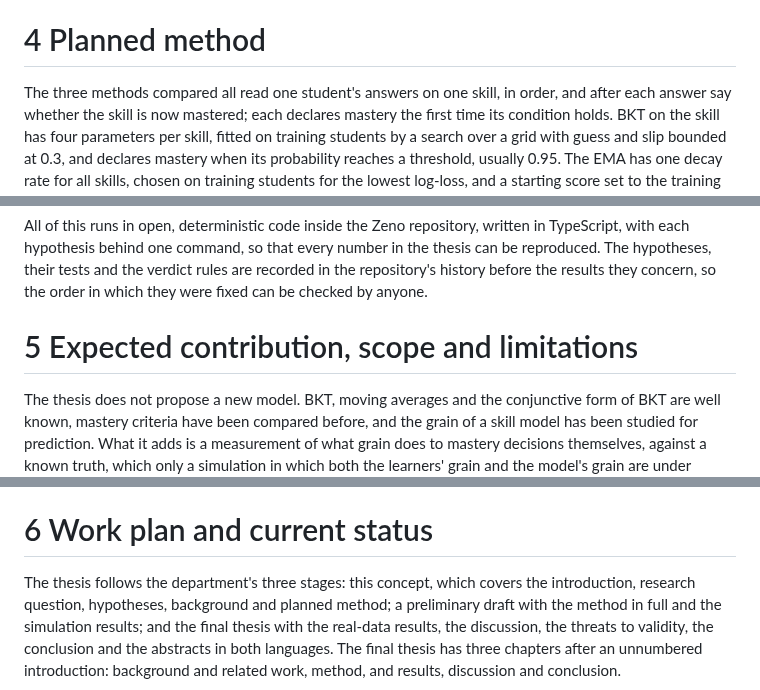
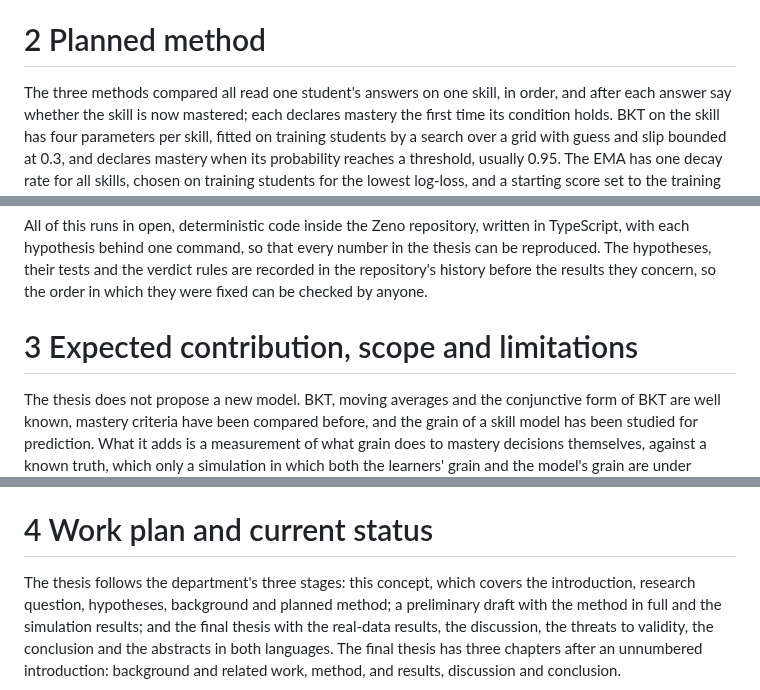
Before and after one commit to DavidTbilisi/zeno-math, a Markdown page: docs/thesis/concept-paper.md, 3 parts joined by grey strips. Rendered like a GitHub page.

```diff
--- a/docs/thesis/concept-paper.md
+++ b/docs/thesis/concept-paper.md
@@ -197,7 +261,7 @@ area under the ROC curve and calibration reported beside it. The fair test for a
 holds out whole students: the model is fitted on the rest and predicts each held-out student's answers in order,
 learning from each answer only after predicting it [@pelanek2015metrics].
 
-# 4 Planned method
+# 2 Planned method
 
 The three methods compared all read one student's answers on one skill, in order, and after each answer say whether
 the skill is now mastered; each declares mastery the first time its condition holds. BKT on the skill has four
@@ -261,7 +325,7 @@ behind one command, so that every number in the thesis can be reproduced. The hy
 rules are recorded in the repository's history before the results they concern, so the order in which they were fixed
 can be checked by anyone.
 
-# 5 Expected contribution, scope and limitations
+# 3 Expected contribution, scope and limitations
 
 The thesis does not propose a new model. BKT, moving averages and the conjunctive form of BKT are well known, mastery
 criteria have been compared before, and the grain of a skill model has been studied for prediction. What it adds is a
@@ -285,7 +349,7 @@ practising longer, and H3 is exploratory for that reason. Third, answers within
 teacher and lessons, so resampling students as if they were independent makes the intervals too narrow; the intervals
 of H1 and G4 are therefore also computed by resampling whole classes, as a robustness check.
 
-# 6 Work plan and current status
+# 4 Work plan and current status
 
 The thesis follows the department's three stages: this concept, which covers the introduction, research question,
 hypotheses, background and planned method; a preliminary draft with the method in full and the simulation results; and
```
Also changed, not shown: other parts of docs/thesis/concept-paper.md (+77 -13 lines), docs/thesis/figures/ug-logo.jpeg (added), 8 other files.
